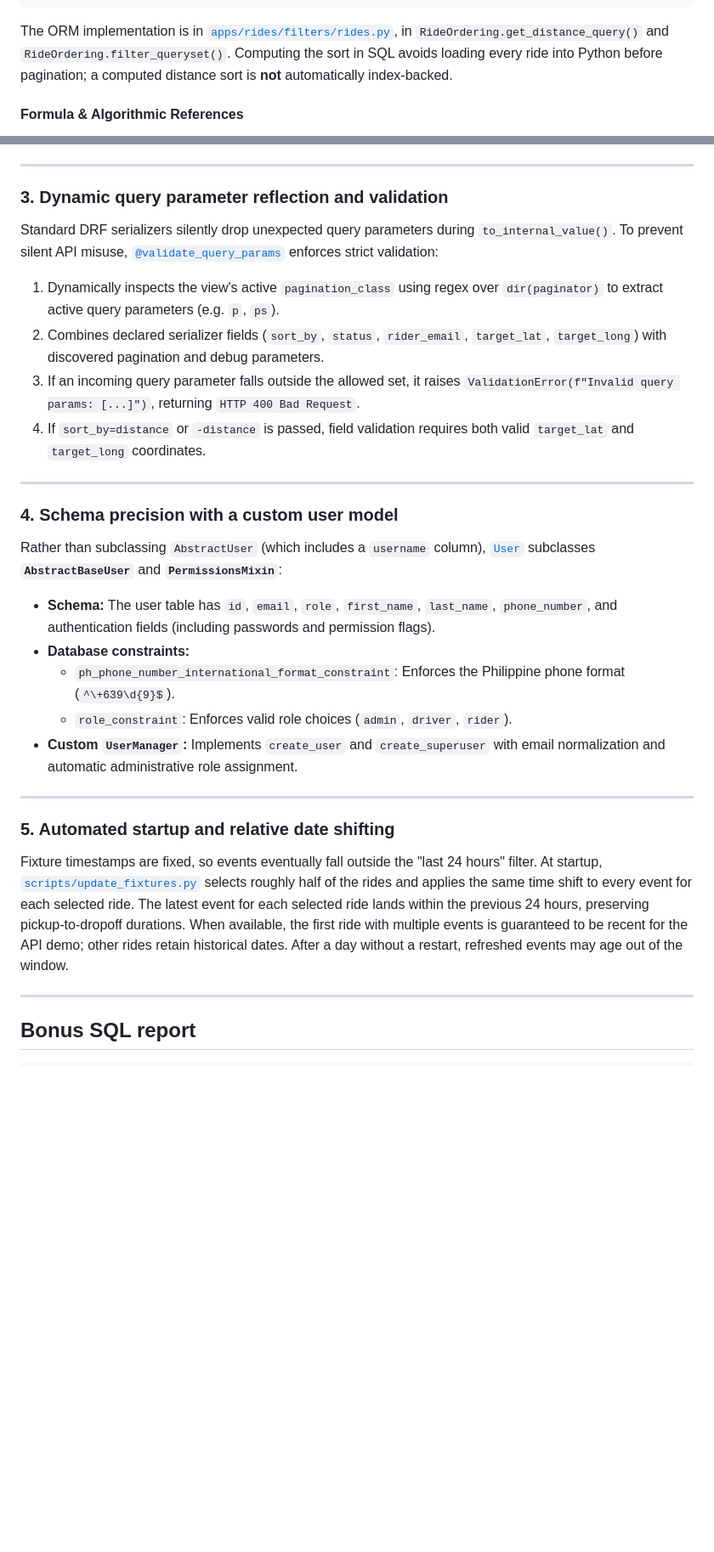
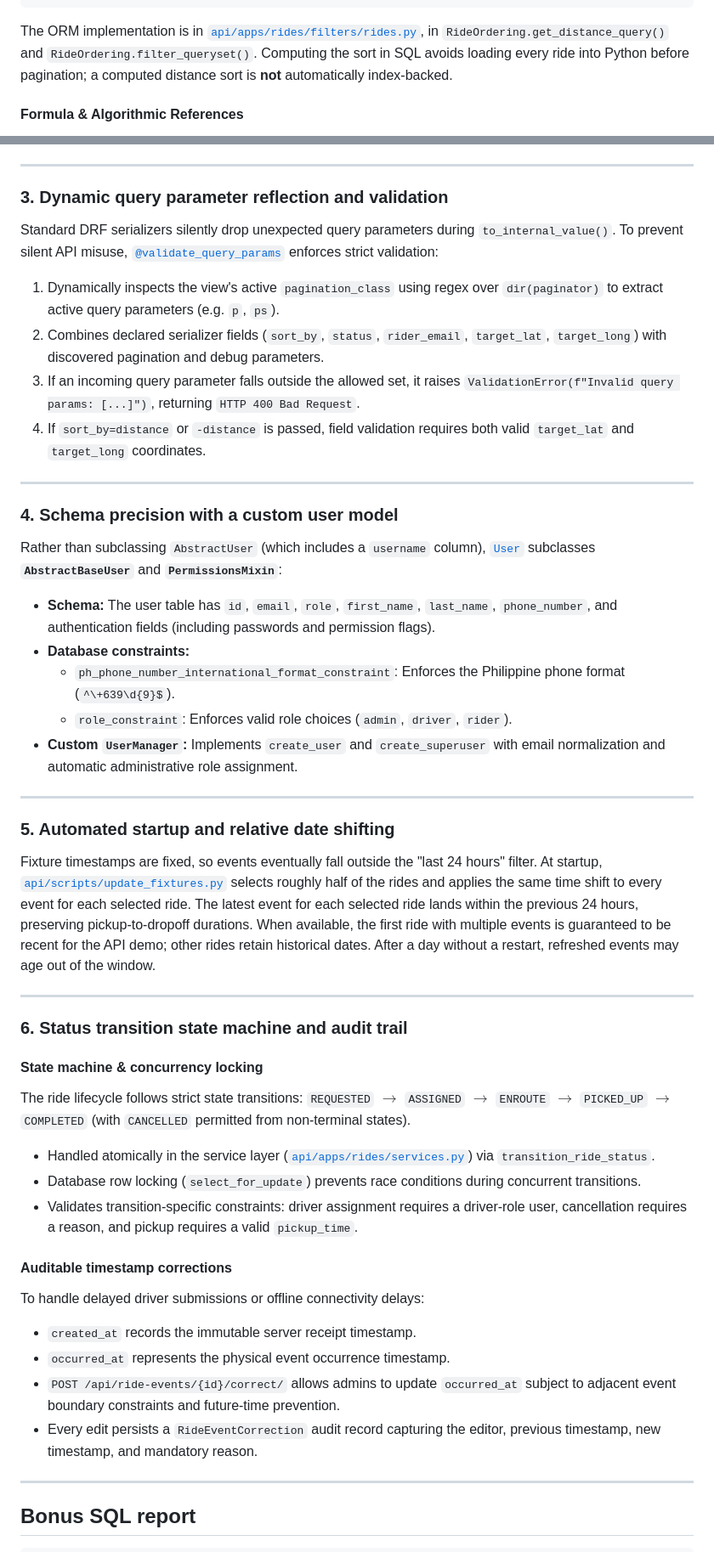
Before and after one commit to god-serena/drf-assessment, a Markdown page: README.md, 2 parts joined by grey strips. Shown at 85% size. GitHub-like rendering; blank space fills up the shorter version.

Commit message:
update readme with admin console and state machine docs

````diff
--- a/README.md
+++ b/README.md
@@ -191,7 +205,7 @@ annotate rides with the computed distance
 sort by distance in SQL (reverse for -distance), then paginate
 ```
 
-The ORM implementation is in [`apps/rides/filters/rides.py`](apps/rides/filters/rides.py), in `RideOrdering.get_distance_query()` and `RideOrdering.filter_queryset()`. Computing the sort in SQL avoids loading every ride into Python before pagination; a computed distance sort is **not** automatically index-backed.
+The ORM implementation is in [`api/apps/rides/filters/rides.py`](api/apps/rides/filters/rides.py), in `RideOrdering.get_distance_query()` and `RideOrdering.filter_queryset()`. Computing the sort in SQL avoids loading every ride into Python before pagination; a computed distance sort is **not** automatically index-backed.
 
 #### Formula & Algorithmic References
 
@@ -232,7 +246,25 @@ Rather than subclassing `AbstractUser` (which includes a `username` column), [`U
 
 ### 5. Automated startup and relative date shifting
 
-Fixture timestamps are fixed, so events eventually fall outside the "last 24 hours" filter. At startup, [`scripts/update_fixtures.py`](scripts/update_fixtures.py) selects roughly half of the rides and applies the same time shift to every event for each selected ride. The latest event for each selected ride lands within the previous 24 hours, preserving pickup-to-dropoff durations. When available, the first ride with multiple events is guaranteed to be recent for the API demo; other rides retain historical dates. After a day without a restart, refreshed events may age out of the window.
+Fixture timestamps are fixed, so events eventually fall outside the "last 24 hours" filter. At startup, [`api/scripts/update_fixtures.py`](api/scripts/update_fixtures.py) selects roughly half of the rides and applies the same time shift to every event for each selected ride. The latest event for each selected ride lands within the previous 24 hours, preserving pickup-to-dropoff durations. When available, the first ride with multiple events is guaranteed to be recent for the API demo; other rides retain historical dates. After a day without a restart, refreshed events may age out of the window.
+
+---
+
+### 6. Status transition state machine and audit trail
+
+#### State machine & concurrency locking
+The ride lifecycle follows strict state transitions:
+`REQUESTED` $\rightarrow$ `ASSIGNED` $\rightarrow$ `ENROUTE` $\rightarrow$ `PICKED_UP` $\rightarrow$ `COMPLETED` (with `CANCELLED` permitted from non-terminal states).
+- Handled atomically in the service layer ([`api/apps/rides/services.py`](api/apps/rides/services.py)) via `transition_ride_status`.
+- Database row locking (`select_for_update`) prevents race conditions during concurrent transitions.
+- Validates transition-specific constraints: driver assignment requires a driver-role user, cancellation requires a reason, and pickup requires a valid `pickup_time`.
+
+#### Auditable timestamp corrections
+To handle delayed driver submissions or offline connectivity delays:
+- `created_at` records the immutable server receipt timestamp.
+- `occurred_at` represents the physical event occurrence timestamp.
+- `POST /api/ride-events/{id}/correct/` allows admins to update `occurred_at` subject to adjacent event boundary constraints and future-time prevention.
+- Every edit persists a `RideEventCorrection` audit record capturing the editor, previous timestamp, new timestamp, and mandatory reason.
 
 ---
 
````
Also changed, not shown: other parts of README.md (+38 -24 lines).
